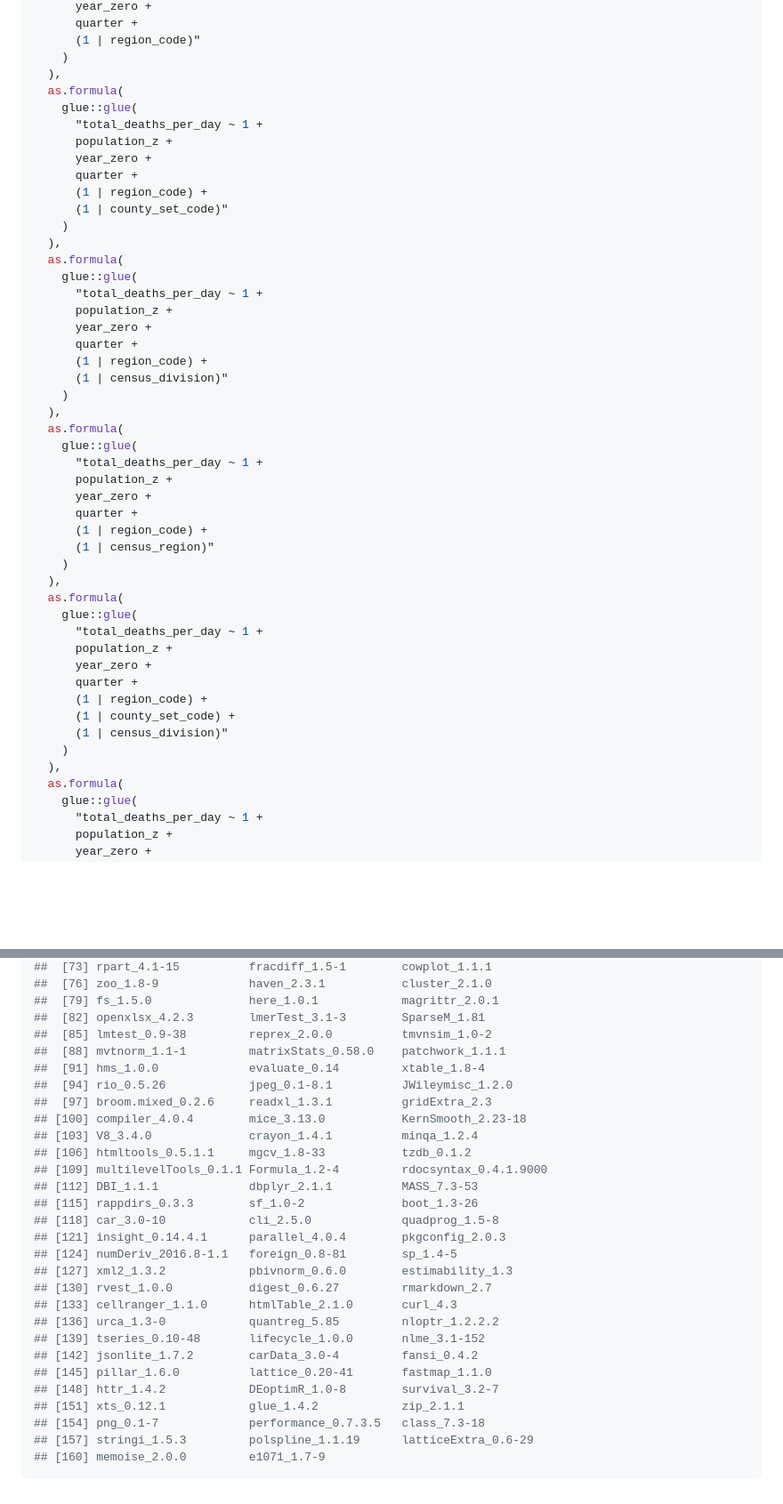
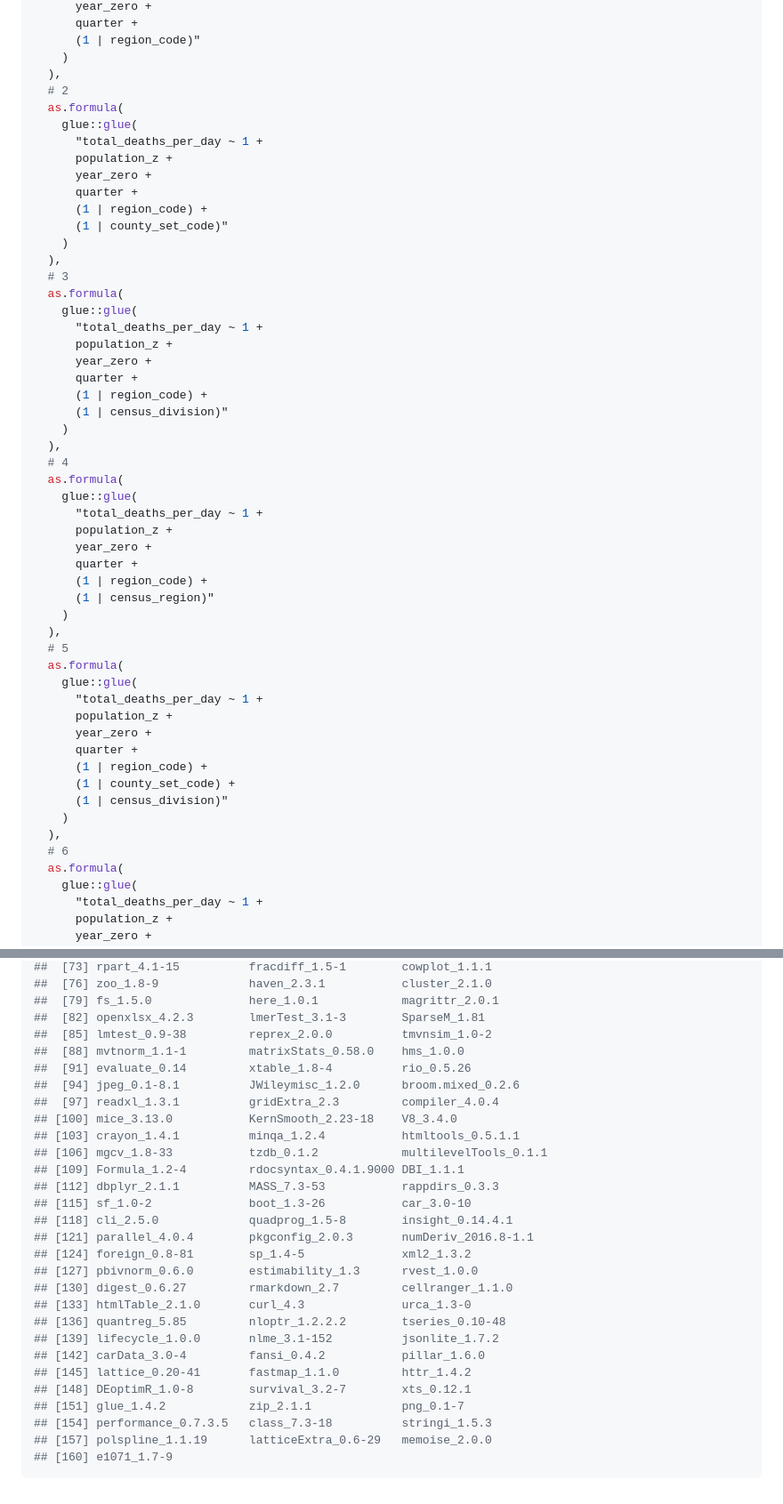
Before and after one commit to Joe-Wasserman/covid-19-united-states-county-quarterly-excess-deaths, a Markdown page: docs/modeling_and_model_selection.md, 2 parts joined by grey strips. Shown: that part at 89% size. Rendered like a GitHub page; blank space fills up the shorter version.

````diff
--- a/docs/modeling_and_model_selection.md
+++ b/docs/modeling_and_model_selection.md
@@ -98,6 +135,7 @@ lmm_formulas <- list(
       (1 | region_code)"
     )
   ),
+  # 2
   as.formula(
     glue::glue(
       "total_deaths_per_day ~ 1 +
@@ -108,6 +146,7 @@ lmm_formulas <- list(
       (1 | county_set_code)"
     )
   ),
+  # 3
   as.formula(
     glue::glue(
       "total_deaths_per_day ~ 1 +
@@ -118,6 +157,7 @@ lmm_formulas <- list(
       (1 | census_division)"
     )
   ),
+  # 4
   as.formula(
     glue::glue(
       "total_deaths_per_day ~ 1 +
@@ -128,6 +168,7 @@ lmm_formulas <- list(
       (1 | census_region)"
     )
   ),
+  # 5
   as.formula(
     glue::glue(
       "total_deaths_per_day ~ 1 +
@@ -139,6 +180,7 @@ lmm_formulas <- list(
       (1 | census_division)"
     )
   ),
+  # 6
   as.formula(
     glue::glue(
       "total_deaths_per_day ~ 1 +
@@ -367,29 +451,29 @@ sessionInfo()
 ##  [79] fs_1.5.0              here_1.0.1            magrittr_2.0.1
 ##  [82] openxlsx_4.2.3        lmerTest_3.1-3        SparseM_1.81
 ##  [85] lmtest_0.9-38         reprex_2.0.0          tmvnsim_1.0-2
-##  [88] mvtnorm_1.1-1         matrixStats_0.58.0    patchwork_1.1.1
-##  [91] hms_1.0.0             evaluate_0.14         xtable_1.8-4
-##  [94] rio_0.5.26            jpeg_0.1-8.1          JWileymisc_1.2.0
-##  [97] broom.mixed_0.2.6     readxl_1.3.1          gridExtra_2.3
-## [100] compiler_4.0.4        mice_3.13.0           KernSmooth_2.23-18
-## [103] V8_3.4.0              crayon_1.4.1          minqa_1.2.4
-## [106] htmltools_0.5.1.1     mgcv_1.8-33           tzdb_0.1.2
-## [109] multilevelTools_0.1.1 Formula_1.2-4         rdocsyntax_0.4.1.9000
-## [112] DBI_1.1.1             dbplyr_2.1.1          MASS_7.3-53
-## [115] rappdirs_0.3.3        sf_1.0-2              boot_1.3-26
-## [118] car_3.0-10            cli_2.5.0             quadprog_1.5-8
-## [121] insight_0.14.4.1      parallel_4.0.4        pkgconfig_2.0.3
-## [124] numDeriv_2016.8-1.1   foreign_0.8-81        sp_1.4-5
-## [127] xml2_1.3.2            pbivnorm_0.6.0        estimability_1.3
-## [130] rvest_1.0.0           digest_0.6.27         rmarkdown_2.7
-## [133] cellranger_1.1.0      htmlTable_2.1.0       curl_4.3
-## [136] urca_1.3-0            quantreg_5.85         nloptr_1.2.2.2
-## [139] tseries_0.10-48       lifecycle_1.0.0       nlme_3.1-152
-## [142] jsonlite_1.7.2        carData_3.0-4         fansi_0.4.2
-## [145] pillar_1.6.0          lattice_0.20-41       fastmap_1.1.0
-## [148] httr_1.4.2            DEoptimR_1.0-8        survival_3.2-7
-## [151] xts_0.12.1            glue_1.4.2            zip_2.1.1
-## [154] png_0.1-7             performance_0.7.3.5   class_7.3-18
-## [157] stringi_1.5.3         polspline_1.1.19      latticeExtra_0.6-29
-## [160] memoise_2.0.0         e1071_1.7-9
+##  [88] mvtnorm_1.1-1         matrixStats_0.58.0    hms_1.0.0
+##  [91] evaluate_0.14         xtable_1.8-4          rio_0.5.26
+##  [94] jpeg_0.1-8.1          JWileymisc_1.2.0      broom.mixed_0.2.6
+##  [97] readxl_1.3.1          gridExtra_2.3         compiler_4.0.4
+## [100] mice_3.13.0           KernSmooth_2.23-18    V8_3.4.0
+## [103] crayon_1.4.1          minqa_1.2.4           htmltools_0.5.1.1
+## [106] mgcv_1.8-33           tzdb_0.1.2            multilevelTools_0.1.1
+## [109] Formula_1.2-4         rdocsyntax_0.4.1.9000 DBI_1.1.1
+## [112] dbplyr_2.1.1          MASS_7.3-53           rappdirs_0.3.3
+## [115] sf_1.0-2              boot_1.3-26           car_3.0-10
+## [118] cli_2.5.0             quadprog_1.5-8        insight_0.14.4.1
+## [121] parallel_4.0.4        pkgconfig_2.0.3       numDeriv_2016.8-1.1
+## [124] foreign_0.8-81        sp_1.4-5              xml2_1.3.2
+## [127] pbivnorm_0.6.0        estimability_1.3      rvest_1.0.0
+## [130] digest_0.6.27         rmarkdown_2.7         cellranger_1.1.0
+## [133] htmlTable_2.1.0       curl_4.3              urca_1.3-0
+## [136] quantreg_5.85         nloptr_1.2.2.2        tseries_0.10-48
+## [139] lifecycle_1.0.0       nlme_3.1-152          jsonlite_1.7.2
+## [142] carData_3.0-4         fansi_0.4.2           pillar_1.6.0
+## [145] lattice_0.20-41       fastmap_1.1.0         httr_1.4.2
+## [148] DEoptimR_1.0-8        survival_3.2-7        xts_0.12.1
+## [151] glue_1.4.2            zip_2.1.1             png_0.1-7
+## [154] performance_0.7.3.5   class_7.3-18          stringi_1.5.3
+## [157] polspline_1.1.19      latticeExtra_0.6-29   memoise_2.0.0
+## [160] e1071_1.7-9
 ```
````
Also changed, not shown: other parts of docs/modeling_and_model_selection.md (+199 -120 lines), README.md (+15 -9 lines), README_files/plot_comparison-1.png, 5 other files.
